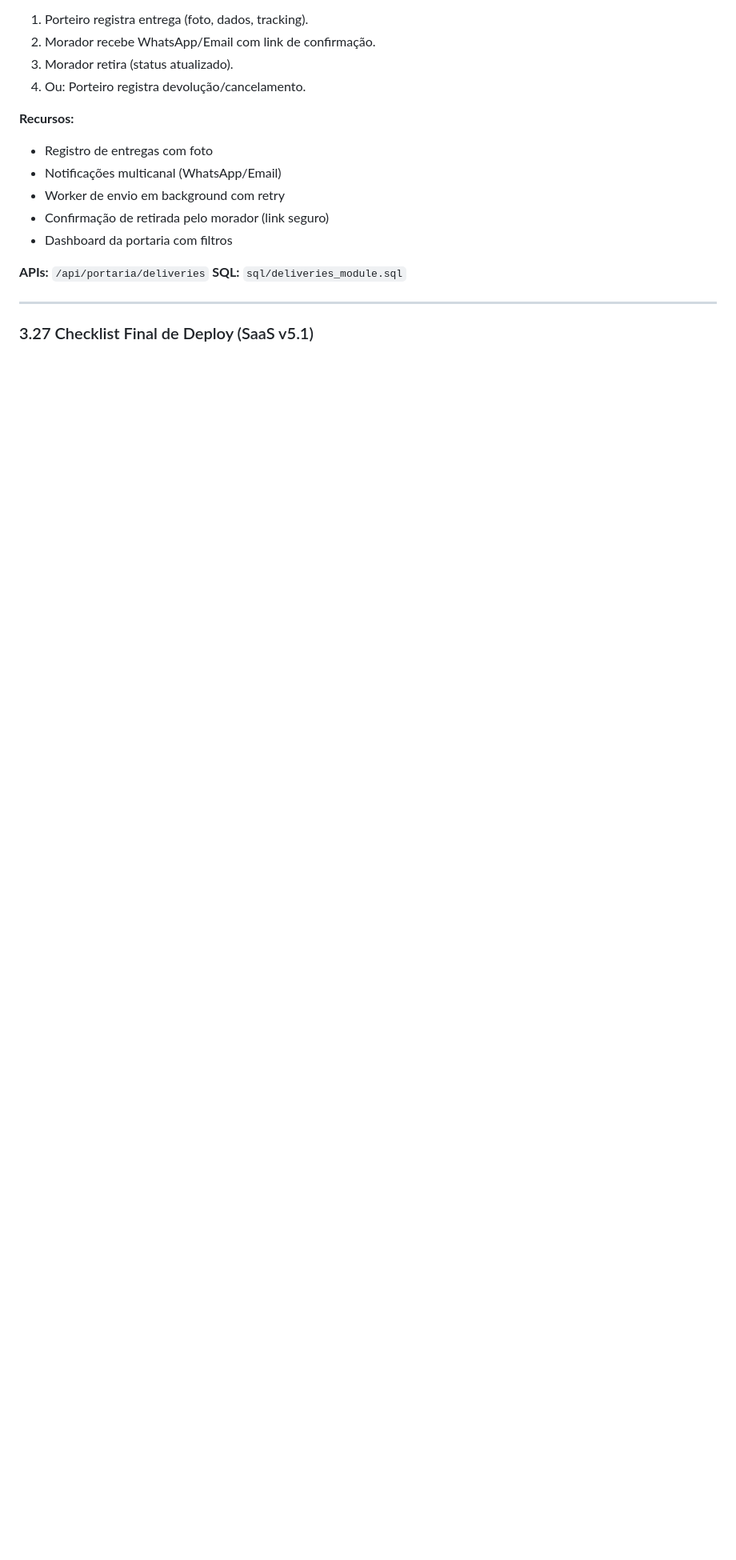
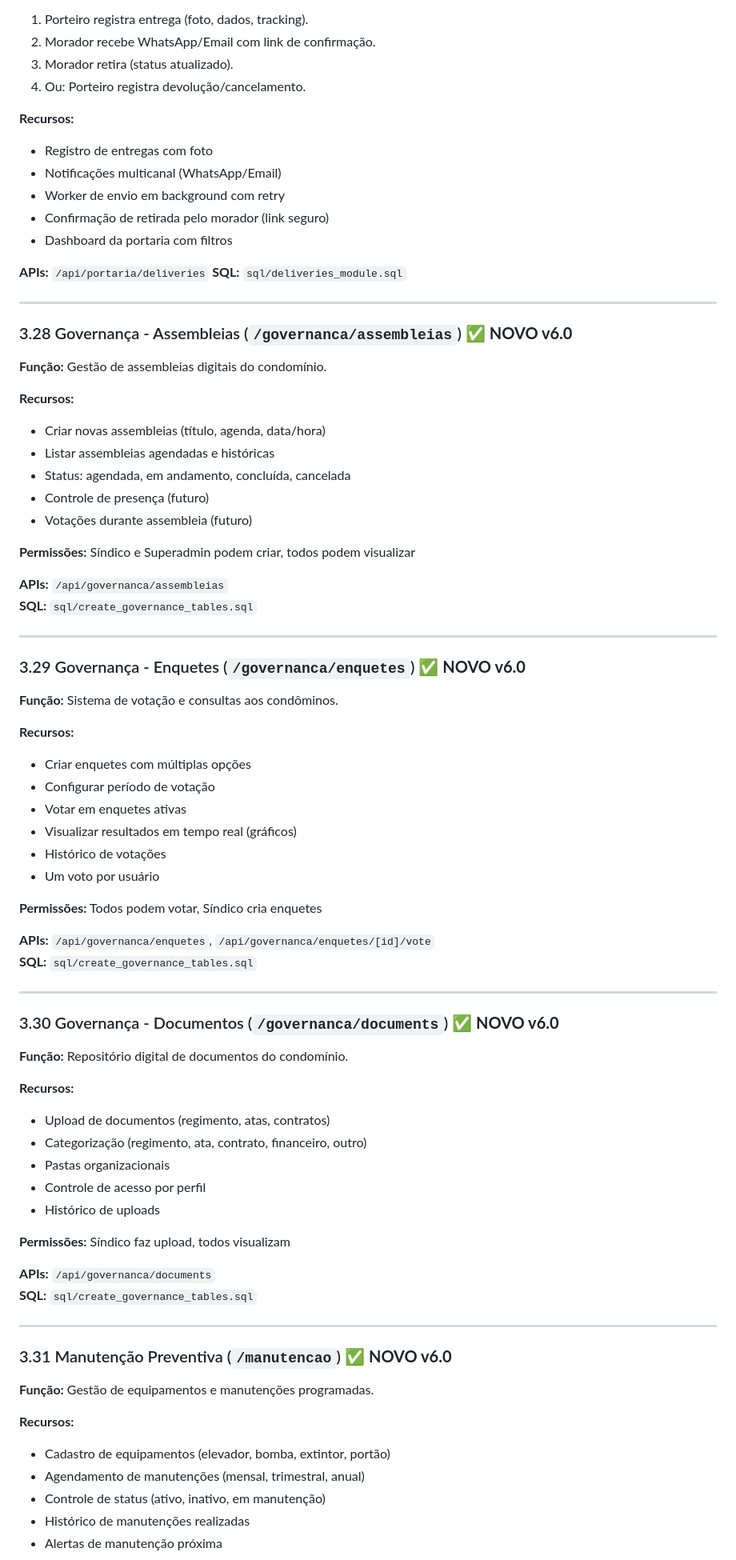
Before and after one commit to robsonodex/condominio-facil, a Markdown page: DOCUMENTATION.md, the part around one of its changes. Shown at 80% size. Drawn GitHub-style; blank space fills up the shorter version.

```diff
--- a/DOCUMENTATION.md
+++ b/DOCUMENTATION.md
@@ -466,4 +466,69 @@
 
 ---
 
-### 3.27 Checklist Final de Deploy (SaaS v5.1)
+### 3.28 Governança - Assembleias (`/governanca/assembleias`) ✅ **NOVO v6.0**
+
+**Função:** Gestão de assembleias digitais do condomínio.
+
+**Recursos:**
+- Criar novas assembleias (título, agenda, data/hora)
+- Listar assembleias agendadas e históricas
+- Status: agendada, em andamento, concluída, cancelada
+- Controle de presença (futuro)
+- Votações durante assembleia (futuro)
+
+**Permissões:** Síndico e Superadmin podem criar, todos podem visualizar
+
+**APIs:** `/api/governanca/assembleias`
+**SQL:** `sql/create_governance_tables.sql`
+
+---
+
+### 3.29 Governança - Enquetes (`/governanca/enquetes`) ✅ **NOVO v6.0**
+
+**Função:** Sistema de votação e consultas aos condôminos.
+
+**Recursos:**
+- Criar enquetes com múltiplas opções
+- Configurar período de votação
+- Votar em enquetes ativas
+- Visualizar resultados em tempo real (gráficos)
+- Histórico de votações
+- Um voto por usuário
+
+**Permissões:** Todos podem votar, Síndico cria enquetes
+
+**APIs:** `/api/governanca/enquetes`, `/api/governanca/enquetes/[id]/vote`
+**SQL:** `sql/create_governance_tables.sql`
+
+---
+
+### 3.30 Governança - Documentos (`/governanca/documents`) ✅ **NOVO v6.0**
+
+**Função:** Repositório digital de documentos do condomínio.
+
+**Recursos:**
+- Upload de documentos (regimento, atas, contratos)
+- Categorização (regimento, ata, contrato, financeiro, outro)
+- Pastas organizacionais
+- Controle de acesso por perfil
+- Histórico de uploads
+
+**Permissões:** Síndico faz upload, todos visualizam
+
+**APIs:** `/api/governanca/documents`
+**SQL:** `sql/create_governance_tables.sql`
+
+---
+
+### 3.31 Manutenção Preventiva (`/manutencao`) ✅ **NOVO v6.0**
+
+**Função:** Gestão de equipamentos e manutenções programadas.
+
+**Recursos:**
+- Cadastro de equipamentos (elevador, bomba, extintor, portão)
+- Agendamento de manutenções (mensal, trimestral, anual)
+- Controle de status (ativo, inativo, em manutenção)
+- Histórico de manutenções realizadas
+- Alertas de manutenção próxima
+
```
Also changed, not shown: other parts of DOCUMENTATION.md (+102 -7 lines).
